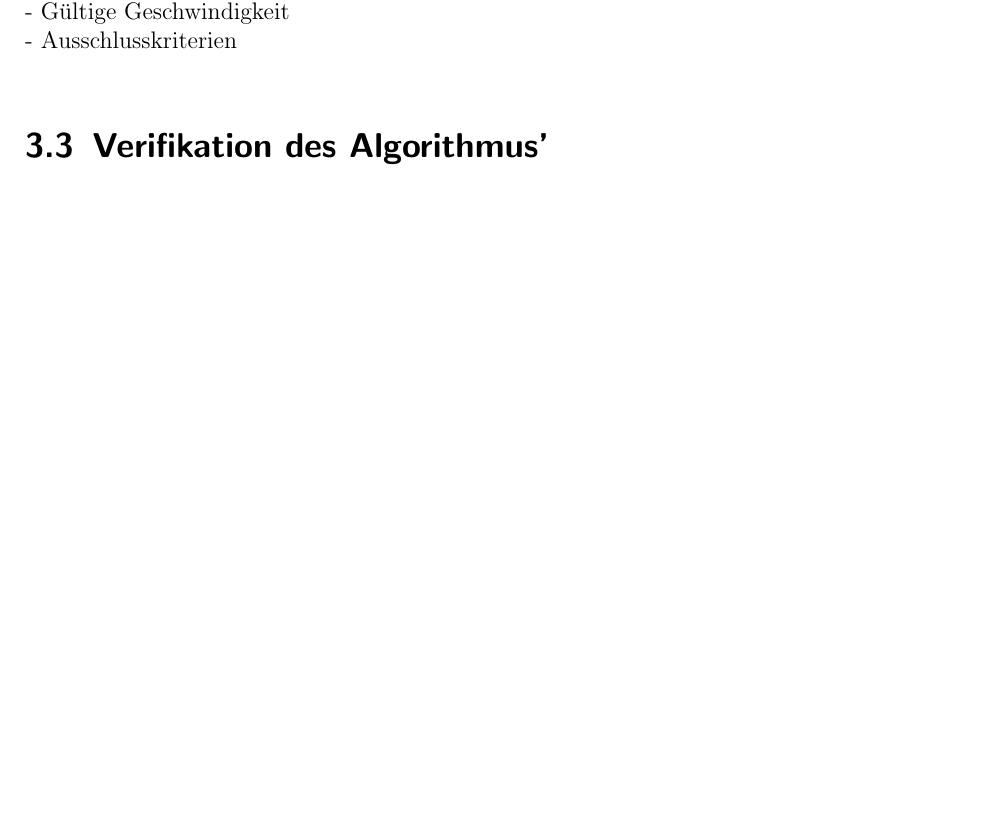
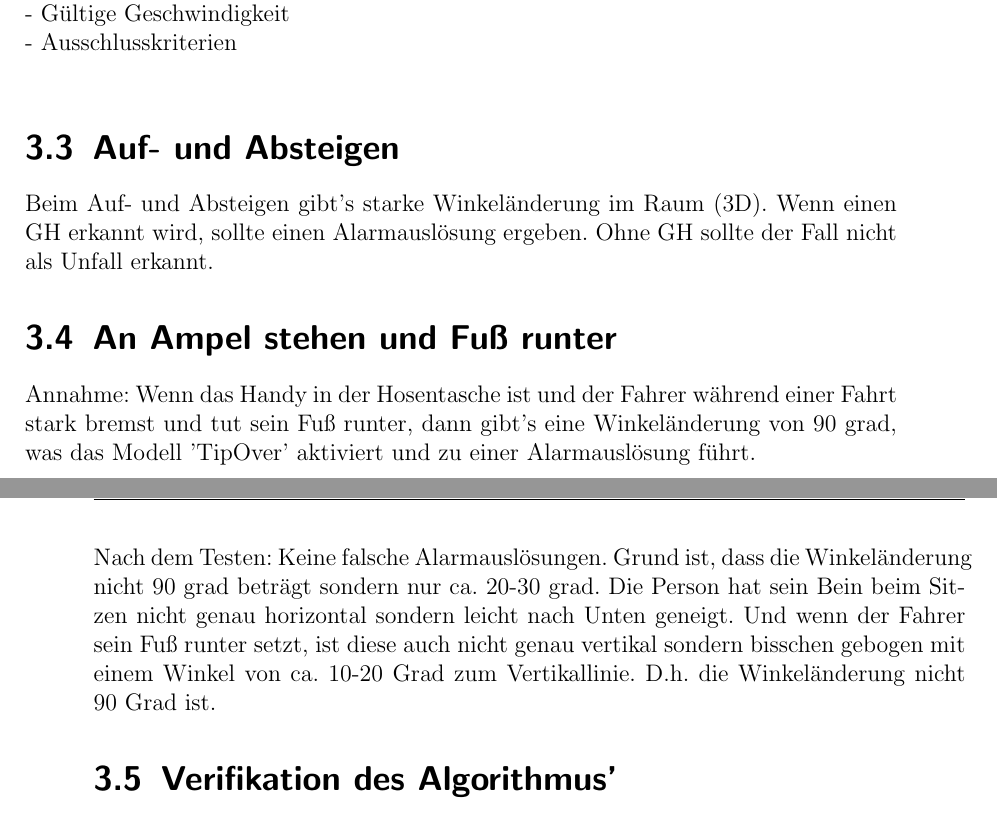
Before and after one commit to OaysDarwish/MasterArbeit, a LaTeX thesis (01MasterArbeit.tex, which reads Hauptteil.tex): part of page 61 of 73 before the commit and two parts of pages 61 and 62 of 73 after it, the two joined at a grey line, cut so that both start at the same text, the shorter picture padded with empty space. Compiled offline with pdfLaTeX; an older LaTeX class or package is replaced by its successor.

Commit message:
Stand 20221017

```diff
--- a/Hauptteil.tex
+++ b/Hauptteil.tex
@@ -343,6 +343,19 @@ Das in der \autoref{fig:LaufenMuster} dargestellte Signal hat eine Frequenz von
 
 
 
+\section{Auf- und Absteigen} \label{sec:AufAbsteigen} %TODO: Ausführlicher beschreiben. Mit Bilder.
+
+Beim Auf- und Absteigen gibt's starke Winkeländerung im Raum (3D). Wenn einen GH erkannt wird, sollte einen Alarmauslösung ergeben. Ohne GH sollte der Fall nicht als Unfall erkannt.
+
+
+
+\section{An Ampel stehen und Fuß runter} \label{sec:AmpelStehen} %TODO: Ausführlicher beschreiben. Mit Bilder
+
+Annahme: Wenn das Handy in der Hosentasche ist und der Fahrer während einer Fahrt stark bremst und tut sein Fuß runter, dann gibt's eine Winkeländerung von 90 grad, was das Modell 'TipOver' aktiviert und zu einer Alarmauslösung führt.
+
+Nach dem Testen: Keine falsche Alarmauslösungen. Grund ist, dass die Winkeländerung nicht 90 grad beträgt sondern nur ca. 20-30 grad. Die Person hat sein Bein beim Sitzen nicht genau horizontal sondern leicht nach Unten geneigt. Und wenn der Fahrer sein Fuß runter setzt, ist diese auch nicht genau vertikal sondern bisschen gebogen mit einem Winkel von ca. 10-20 Grad zum Vertikallinie. D.h. die Winkeländerung nicht 90 Grad ist.
+
+
 
 
 \section{Verifikation des Algorithmus'}
```
Also changed, not shown: Bilder/MotorbikeDriver2.jpg (added), Bilder/MotorbikeDriving.png (added), Hauptteil.tex (2 more changed lines), 2 other files.
